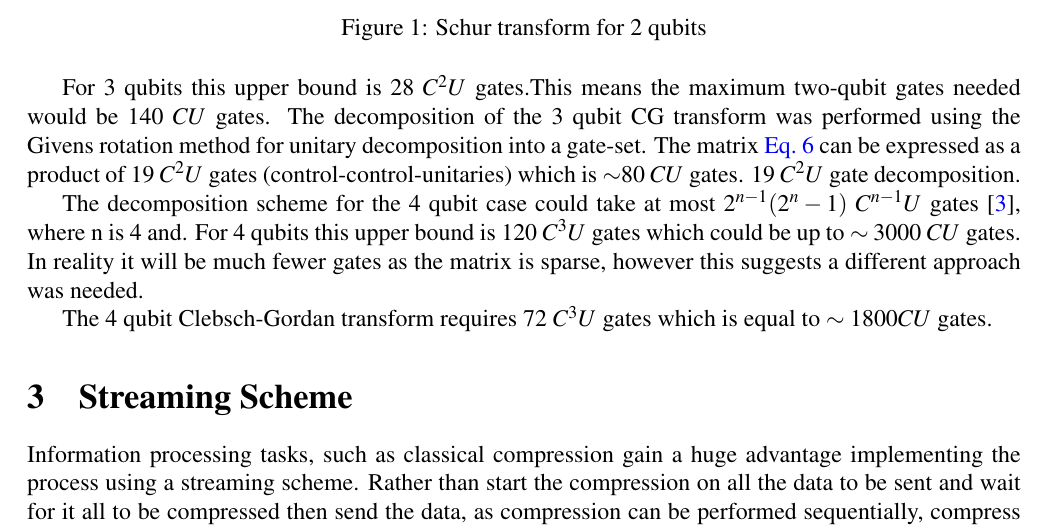
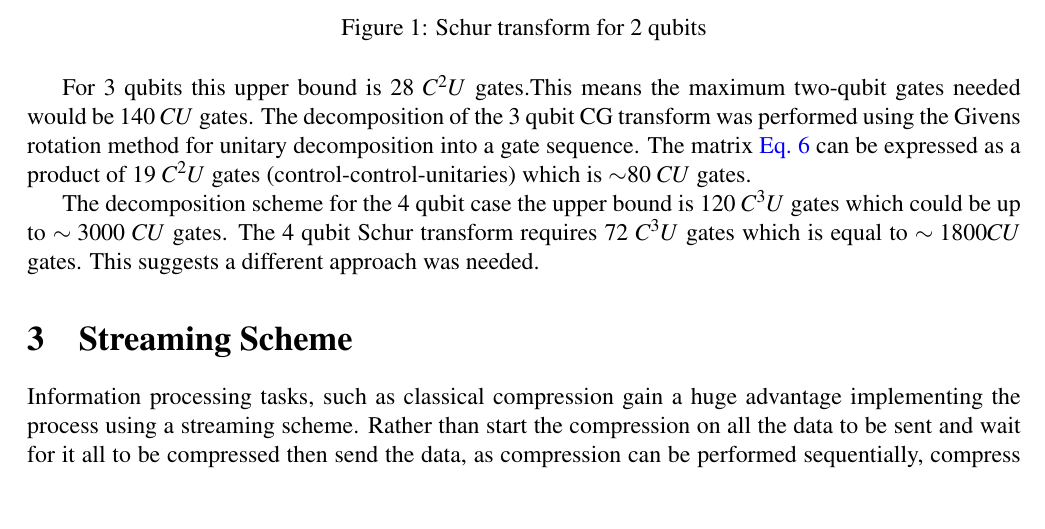
Before and after one commit to OFThomas/cdt, a LaTeX document (main.tex): part of page 3 of 25, cut so that both start at the same text, the shorter picture padded with empty space. Compiled offline with pdfLaTeX.

Commit message:
cicuit section

```diff
--- a/main.tex
+++ b/main.tex
@@ -151,12 +151,9 @@ The two qubit Schur transform can be implemented in a circuit which only contain
 \label{cir:vanilla2}
 \end{figure}
 
-For 3 qubits this upper bound is 28 $C^2U$ gates.This means the maximum two-qubit gates needed would be 140 $CU$ gates. The decomposition of the 3 qubit CG transform was performed using the Givens rotation method for unitary decomposition into a gate-set. The matrix \autoref{eq:3qubitcg} can be expressed as a product of 19 $C^2U$ gates (control-control-unitaries) which is $\sim$80 $CU$ gates.
-19 $C^2U$ gate decomposition.
+For 3 qubits this upper bound is 28 $C^2U$ gates.This means the maximum two-qubit gates needed would be 140 $CU$ gates. The decomposition of the 3 qubit CG transform was performed using the Givens rotation method for unitary decomposition into a gate sequence. The matrix \autoref{eq:3qubitcg} can be expressed as a product of 19 $C^2U$ gates (control-control-unitaries) which is $\sim$80 $CU$ gates.
 
-The decomposition scheme for the 4 qubit case could take at most $2^{n-1}(2^n-1)$ $C^{n-1}U$ gates \cite{li2013decomposition}, where n is 4 and. For 4 qubits this upper bound is 120 $C^3U$ gates which could be up to $\sim 3000$ $CU$ gates. In reality it will be much fewer gates as the matrix is sparse, however this suggests a different approach was needed.
-
-The 4 qubit Clebsch-Gordan transform requires 72 $C^3U$ gates which is equal to $\sim 1800 CU$ gates.
+The decomposition scheme for the 4 qubit case the upper bound is 120 $C^3U$ gates which could be up to $\sim 3000$ $CU$ gates. The 4 qubit Schur transform requires 72 $C^3U$ gates which is equal to $\sim 1800 CU$ gates. This suggests a different approach was needed.
 
 \section{Streaming Scheme}
 
```
Also changed, not shown: main.pdf, 4 other files.
